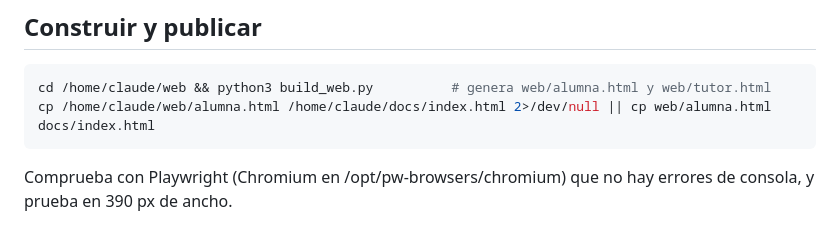
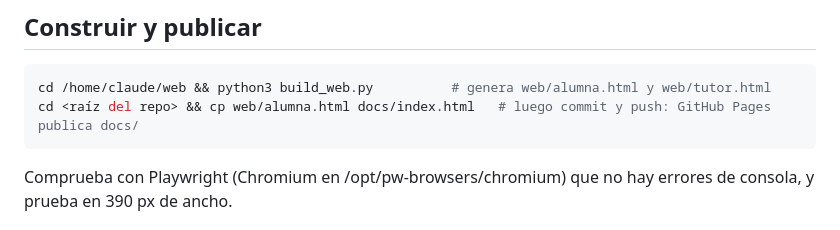
Before and after one commit to marcosnp0212/guia-estadistica, a Markdown page: CLAUDE.md, the part around the change. GitHub-like rendering.

Commit message:
CLAUDE.md: instrucción de publicación más clara
Co-Authored-By: Claude Opus 5.5 <noreply@anthropic.com>
Claude-Session: https://claude.ai/code/session_01GyQ3cEQh2aWi7aXxVWQVRH

````diff
--- a/CLAUDE.md
+++ b/CLAUDE.md
@@ -27,7 +27,7 @@ Todos los scripts usan rutas absolutas bajo `/home/claude/`.
 ## Construir y publicar
 ```bash
 cd /home/claude/web && python3 build_web.py          # genera web/alumna.html y web/tutor.html
-cp /home/claude/web/alumna.html /home/claude/docs/index.html 2>/dev/null || cp web/alumna.html docs/index.html
+cd <raíz del repo> && cp web/alumna.html docs/index.html   # luego commit y push: GitHub Pages publica docs/
 ```
 Comprueba con Playwright (Chromium en /opt/pw-browsers/chromium) que no hay errores de consola, y prueba en 390 px de ancho.
 
````
